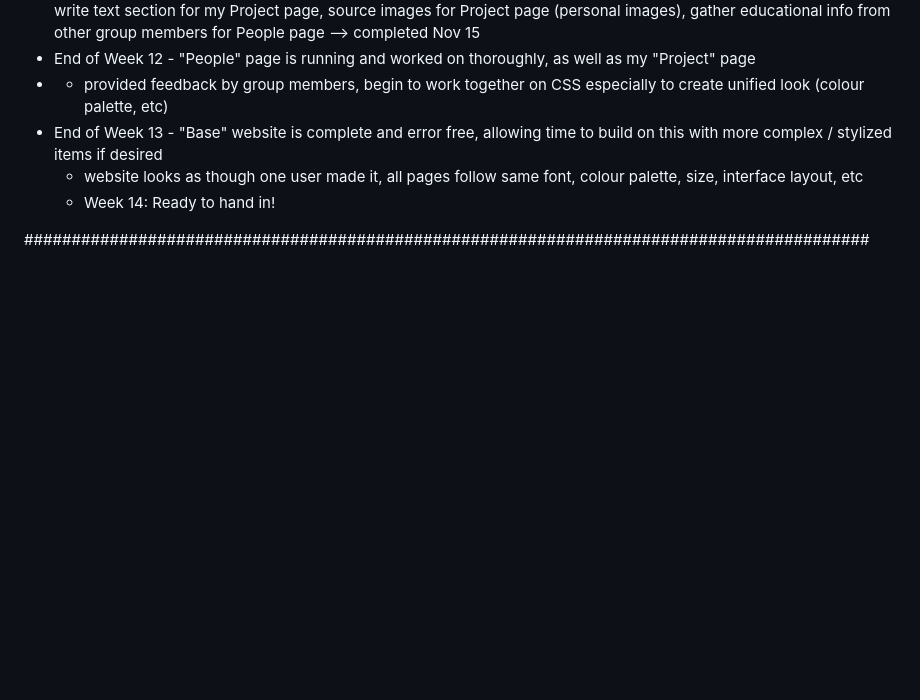
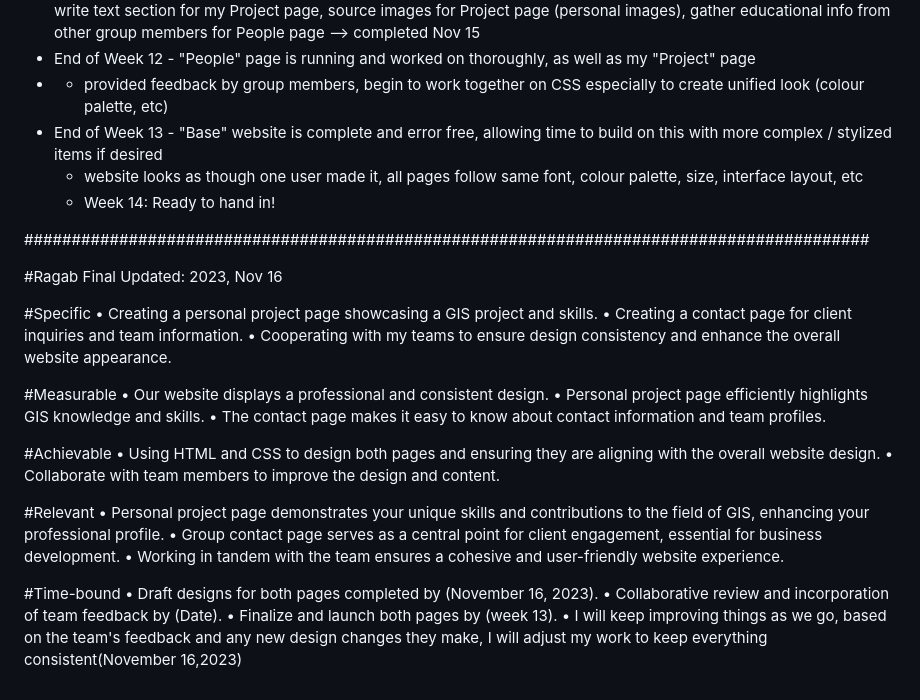
Before and after one commit to aherstek/a3web, a Markdown page: group.md, the part around the change. Rendered like a GitHub page; blank space fills up the shorter version.

```diff
--- a/group.md
+++ b/group.md
@@ -106,3 +106,31 @@ Time-bound
   - Week 14: Ready to hand in!
 
 #########################################################################################
+
+#Ragab
+Final Updated: 2023, Nov 16
+
+#Specific
+•	Creating a personal project page showcasing a GIS project and skills.
+•	Creating a contact page for client inquiries and team information.
+•	Cooperating with my teams to ensure design consistency and enhance the overall website appearance.
+
+#Measurable
+•	Our website displays a professional and consistent design.
+•	Personal project page efficiently highlights GIS knowledge and skills.
+•	The contact page makes it easy to know about contact information and team profiles.
+
+#Achievable
+•	Using HTML and CSS to design both pages and ensuring they are aligning with the overall website design.
+•	Collaborate with team members to improve the design and content.
+
+#Relevant
+•	Personal project page demonstrates your unique skills and contributions to the field of GIS, enhancing your professional profile.
+•	Group contact page serves as a central point for client engagement, essential for business development.
+•	Working in tandem with the team ensures a cohesive and user-friendly website experience.
+
+#Time-bound
+•	Draft designs for both pages completed by (November 16, 2023).
+•	Collaborative review and incorporation of team feedback by (Date).
+•	Finalize and launch both pages by (week 13).
+•	I will keep improving things as we go, based on the team's feedback and any new design changes they make, I will adjust my work to keep everything consistent(November 16,2023)
```
